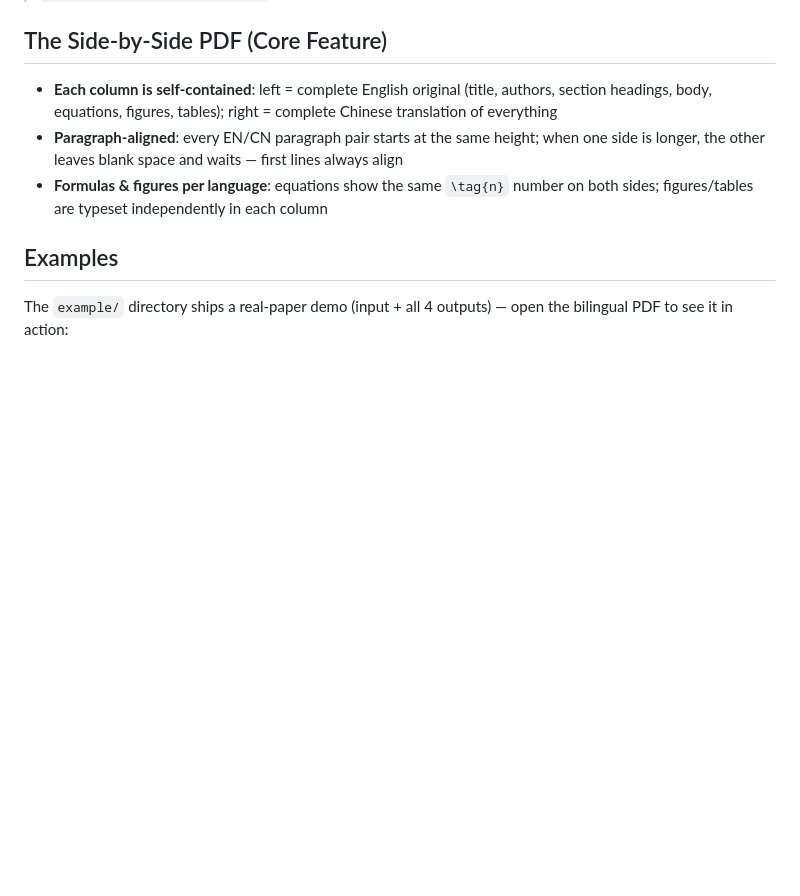
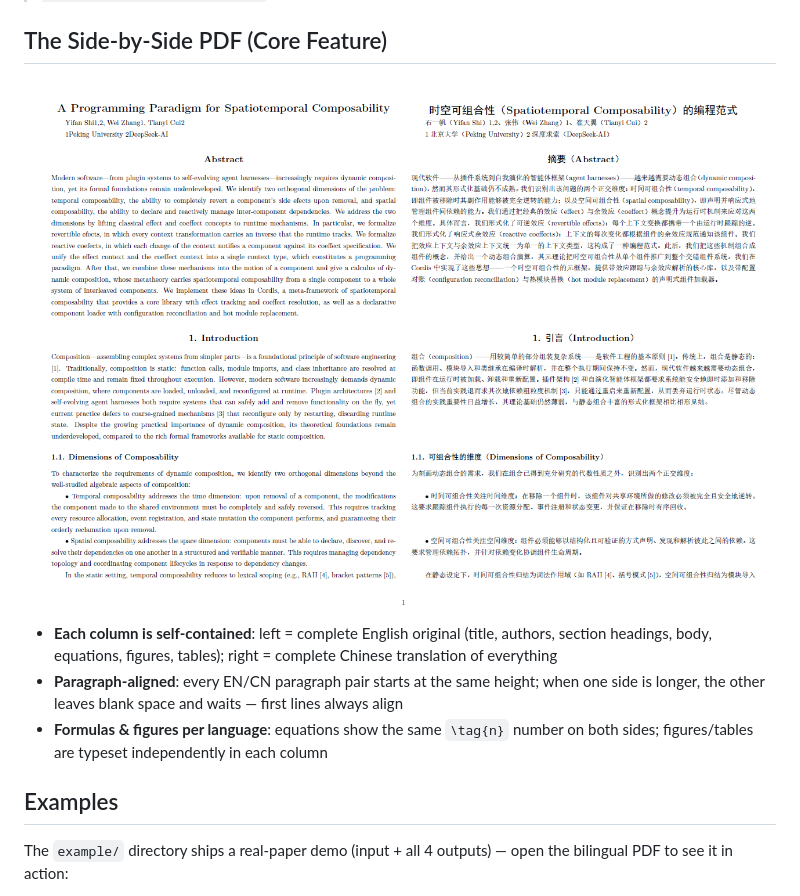
Before and after one commit to jarvislee90s-dot/parallel-read-papers, a Markdown page: README.en.md, the part around the change. Rendered like a GitHub page; pictures changed too: example/bilingual-preview.png (added); blank space fills up the shorter version.

Commit message:
docs: README 引用双语对照示例图（bilingual-preview.png 展示核心特性）

```diff
--- a/README.en.md
+++ b/README.en.md
@@ -14,6 +14,8 @@ Translate English paper PDFs into Chinese with **4 output formats** — the high
 > Naming: English-related outputs (bilingual PDF, bilingual Markdown) use the **English title** slug; Chinese-related outputs (Chinese Markdown, single-column PDF) use the **Chinese title** slug (e.g. `a-programming-paradigm-for-spatiotemporal-composability_bilingual.pdf`, `时空可组合性-spatiotemporal-composability-的编程范式_zh.md`); falls back to the input filename when extraction fails.
 
 ## The Side-by-Side PDF (Core Feature)
+
+![Side-by-side bilingual preview](example/bilingual-preview.png)
 
 - **Each column is self-contained**: left = complete English original (title, authors, section headings, body, equations, figures, tables); right = complete Chinese translation of everything
 - **Paragraph-aligned**: every EN/CN paragraph pair starts at the same height; when one side is longer, the other leaves blank space and waits — first lines always align
```
Also changed, not shown: README.md (+2 -0 lines).
